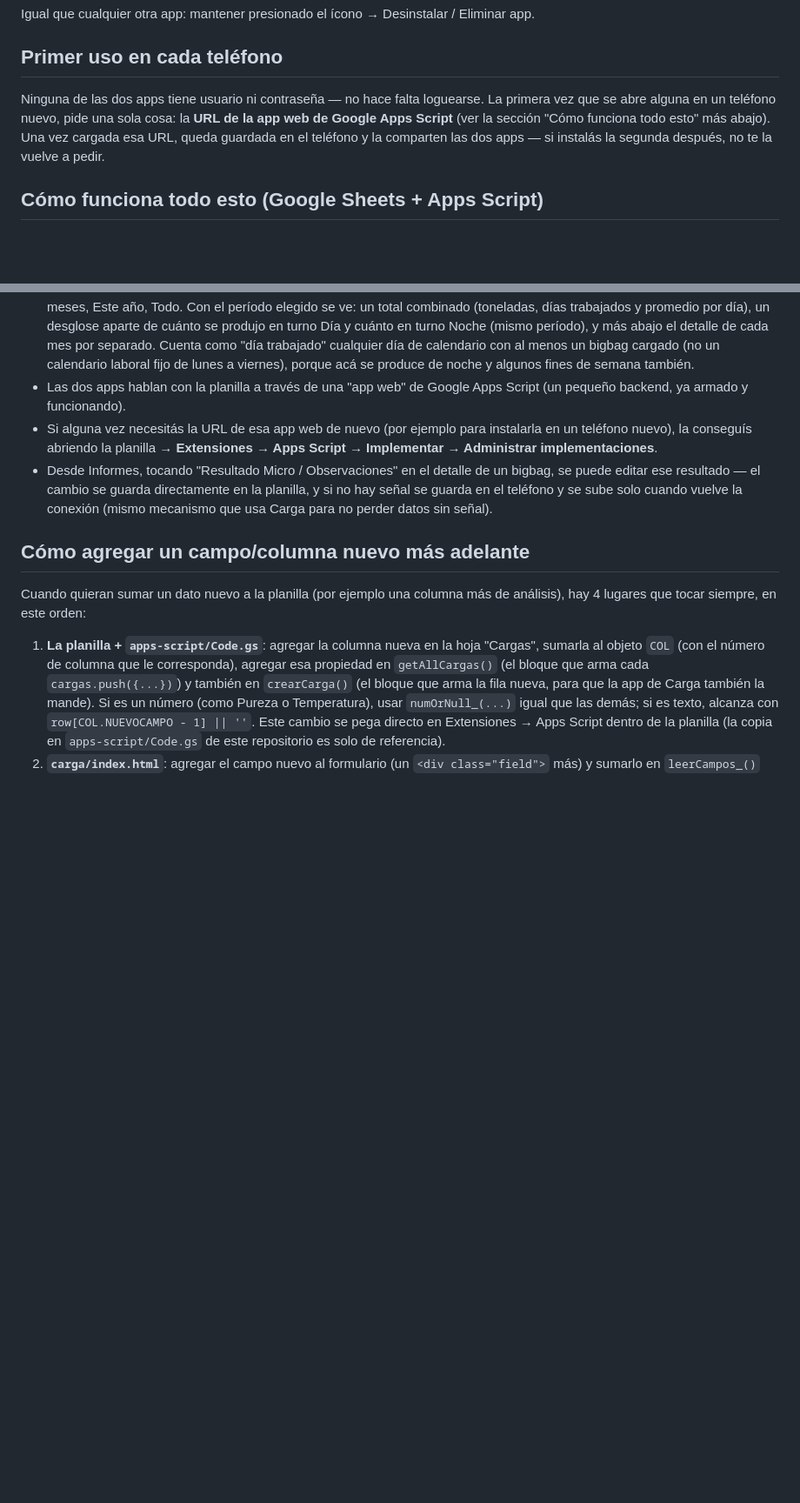
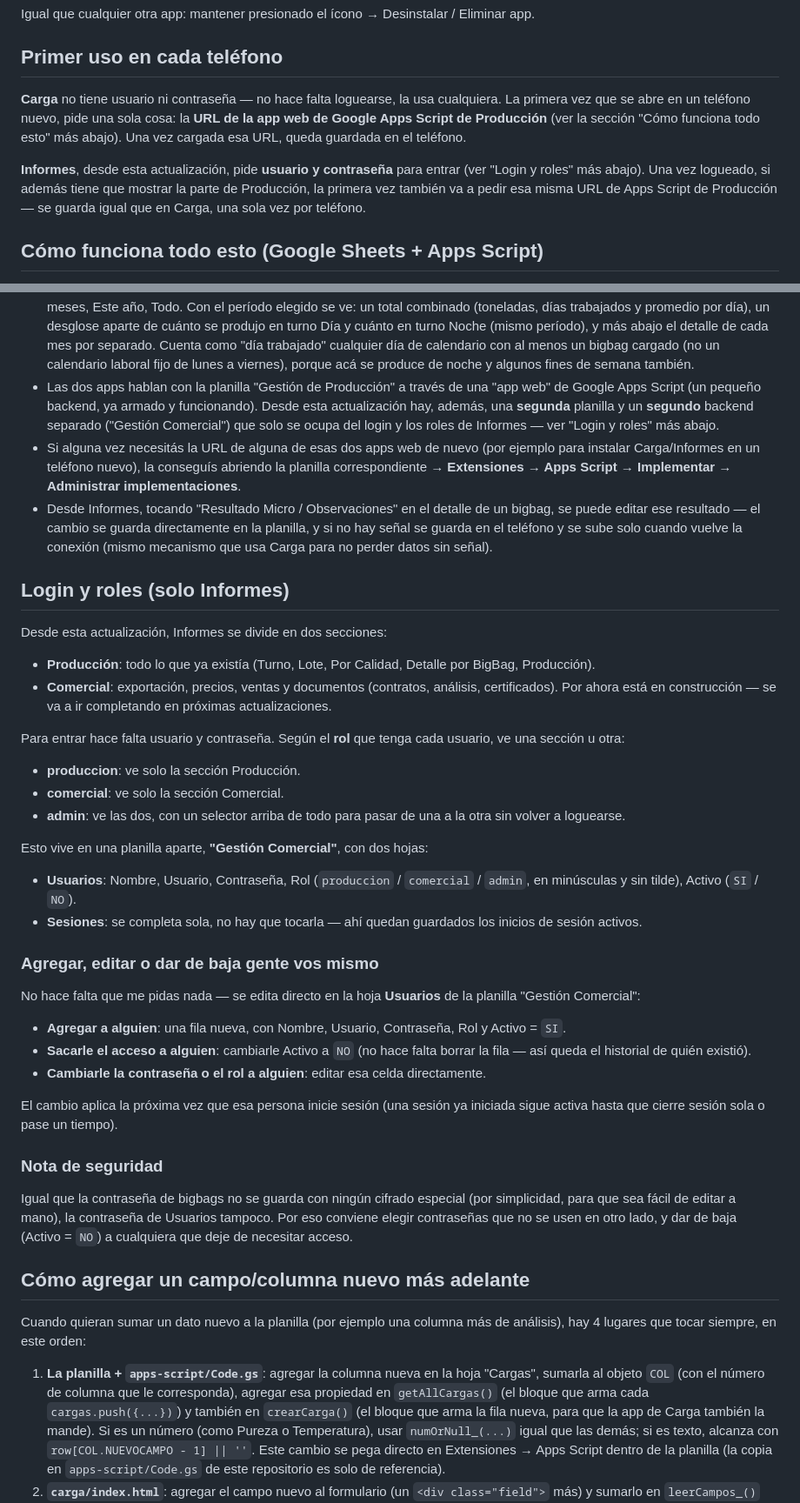
Before and after one commit to juniorgoiris07-cmyk/produccion-app, a Markdown page: GUIA_PUBLICACION.md, 2 parts joined by grey strips. Shown at 87% size. Rendered like a GitHub page; blank space fills up the shorter version.

Commit message:
Docs: agregar seccion Login y roles a la guia

```diff
--- a/GUIA_PUBLICACION.md
+++ b/GUIA_PUBLICACION.md
@@ -114,12 +120,17 @@ Eliminar app.
 
 ## Primer uso en cada teléfono
 
-Ninguna de las dos apps tiene usuario ni contraseña — no hace falta
-loguearse. La primera vez que se abre alguna en un teléfono nuevo, pide
-una sola cosa: la **URL de la app web de Google Apps Script** (ver la
+**Carga** no tiene usuario ni contraseña — no hace falta loguearse, la usa
+cualquiera. La primera vez que se abre en un teléfono nuevo, pide una sola
+cosa: la **URL de la app web de Google Apps Script de Producción** (ver la
 sección "Cómo funciona todo esto" más abajo). Una vez cargada esa URL,
-queda guardada en el teléfono y la comparten las dos apps — si instalás
-la segunda después, no te la vuelve a pedir.
+queda guardada en el teléfono.
+
+**Informes**, desde esta actualización, pide **usuario y contraseña** para
+entrar (ver "Login y roles" más abajo). Una vez logueado, si además tiene
+que mostrar la parte de Producción, la primera vez también va a pedir esa
+misma URL de Apps Script de Producción — se guarda igual que en Carga, una
+sola vez por teléfono.
 
 ## Cómo funciona todo esto (Google Sheets + Apps Script)
 
@@ -206,17 +217,69 @@ hay ninguna otra app ni servicio intermedio involucrado.
   menos un bigbag cargado (no un calendario laboral fijo de lunes a
   viernes), porque acá se produce de noche y algunos fines de semana
   también.
-- Las dos apps hablan con la planilla a través de una "app web" de Google
-  Apps Script (un pequeño backend, ya armado y funcionando).
-- Si alguna vez necesitás la URL de esa app web de nuevo (por ejemplo para
-  instalarla en un teléfono nuevo), la conseguís abriendo la planilla →
-  **Extensiones → Apps Script → Implementar → Administrar
-  implementaciones**.
+- Las dos apps hablan con la planilla "Gestión de Producción" a través de
+  una "app web" de Google Apps Script (un pequeño backend, ya armado y
+  funcionando). Desde esta actualización hay, además, una **segunda**
+  planilla y un **segundo** backend separado ("Gestión Comercial") que solo
+  se ocupa del login y los roles de Informes — ver "Login y roles" más
+  abajo.
+- Si alguna vez necesitás la URL de alguna de esas dos apps web de nuevo
+  (por ejemplo para instalar Carga/Informes en un teléfono nuevo), la
+  conseguís abriendo la planilla correspondiente → **Extensiones → Apps
+  Script → Implementar → Administrar implementaciones**.
 - Desde Informes, tocando "Resultado Micro / Observaciones" en el detalle
   de un bigbag, se puede editar ese resultado — el cambio se guarda
   directamente en la planilla, y si no hay señal se guarda en el teléfono
   y se sube solo cuando vuelve la conexión (mismo mecanismo que usa Carga
   para no perder datos sin señal).
+
+## Login y roles (solo Informes)
+
+Desde esta actualización, Informes se divide en dos secciones:
+
+- **Producción**: todo lo que ya existía (Turno, Lote, Por Calidad, Detalle
+  por BigBag, Producción).
+- **Comercial**: exportación, precios, ventas y documentos (contratos,
+  análisis, certificados). Por ahora está en construcción — se va a ir
+  completando en próximas actualizaciones.
+
+Para entrar hace falta usuario y contraseña. Según el **rol** que tenga
+cada usuario, ve una sección u otra:
+
+- **produccion**: ve solo la sección Producción.
+- **comercial**: ve solo la sección Comercial.
+- **admin**: ve las dos, con un selector arriba de todo para pasar de una a
+  la otra sin volver a loguearse.
+
+Esto vive en una planilla aparte, **"Gestión Comercial"**, con dos hojas:
+
+- **Usuarios**: Nombre, Usuario, Contraseña, Rol (`produccion` / `comercial`
+  / `admin`, en minúsculas y sin tilde), Activo (`SI` / `NO`).
+- **Sesiones**: se completa sola, no hay que tocarla — ahí quedan
+  guardados los inicios de sesión activos.
+
+### Agregar, editar o dar de baja gente vos mismo
+
+No hace falta que me pidas nada — se edita directo en la hoja **Usuarios**
+de la planilla "Gestión Comercial":
+
+- **Agregar a alguien**: una fila nueva, con Nombre, Usuario, Contraseña,
+  Rol y Activo = `SI`.
+- **Sacarle el acceso a alguien**: cambiarle Activo a `NO` (no hace falta
+  borrar la fila — así queda el historial de quién existió).
+- **Cambiarle la contraseña o el rol a alguien**: editar esa celda
+  directamente.
+
+El cambio aplica la próxima vez que esa persona inicie sesión (una sesión
+ya iniciada sigue activa hasta que cierre sesión sola o pase un tiempo).
+
+### Nota de seguridad
+
+Igual que la contraseña de bigbags no se guarda con ningún cifrado
+especial (por simplicidad, para que sea fácil de editar a mano), la
+contraseña de Usuarios tampoco. Por eso conviene elegir contraseñas que no
+se usen en otro lado, y dar de baja (Activo = `NO`) a cualquiera que deje
+de necesitar acceso.
 
 ## Cómo agregar un campo/columna nuevo más adelante
 
```
Also changed, not shown: other parts of GUIA_PUBLICACION.md (+9 -3 lines).
